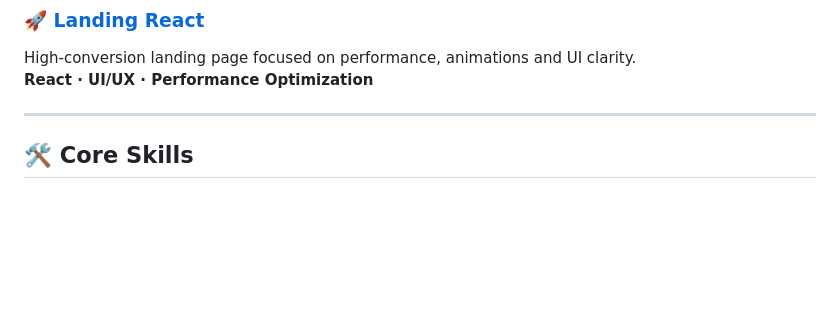
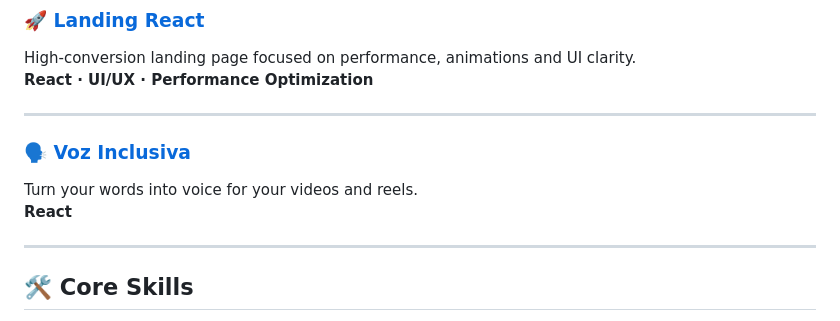
Before and after one commit to paskuvan/paskuvan, a Markdown page: README.md, the part around the change. GitHub-like rendering; blank space fills up the shorter version.

Commit message:
Add Voz Inclusiva project to README
Added section for Voz Inclusiva with a brief description.

```diff
--- a/README.md
+++ b/README.md
@@ -82,6 +82,12 @@ High-conversion landing page focused on performance, animations and UI clarity.
 
 ---
 
+### 🗣️ [Voz Inclusiva](https://voz-inclusiva-pearl.vercel.app/)
+Turn your words into voice for your videos and reels.
+**React**
+
+---
+
 
 ## 🛠 Core Skills
 
```
